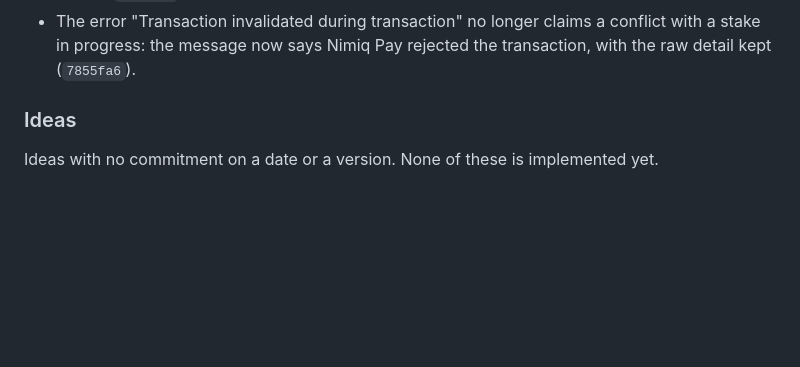
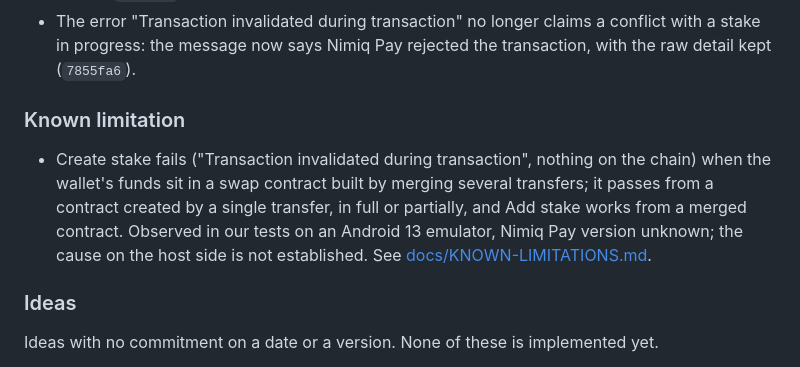
Before and after one commit to Julien59247787/nimiq-app-validatorswipe, a Markdown page: CHANGELOG.md, the part around the change. Drawn GitHub-style; blank space fills up the shorter version.

```diff
--- a/CHANGELOG.md
+++ b/CHANGELOG.md
@@ -22,6 +22,14 @@ work is available in the Git history.
   an action that never reaches the chain no longer leaves a row or a "Delegated" badge (`7855fa6`).
 - The error "Transaction invalidated during transaction" no longer claims a conflict with a stake in progress: the
   message now says Nimiq Pay rejected the transaction, with the raw detail kept (`7855fa6`).
+
+### Known limitation
+
+- Create stake fails ("Transaction invalidated during transaction", nothing on the chain) when the wallet's funds
+  sit in a swap contract built by merging several transfers; it passes from a contract created by a single
+  transfer, in full or partially, and Add stake works from a merged contract. Observed in our tests on an Android 13
+  emulator, Nimiq Pay version unknown; the cause on the host side is not established. See
+  [docs/KNOWN-LIMITATIONS.md](docs/KNOWN-LIMITATIONS.md#create-stake-from-a-swap-contract-htlc-merged-contracts-fail).
 
 ### Ideas
 
```
Also changed, not shown: docs/KNOWN-LIMITATIONS.md (+23 -7 lines), docs/TESTING.md (+1 -0 lines).
